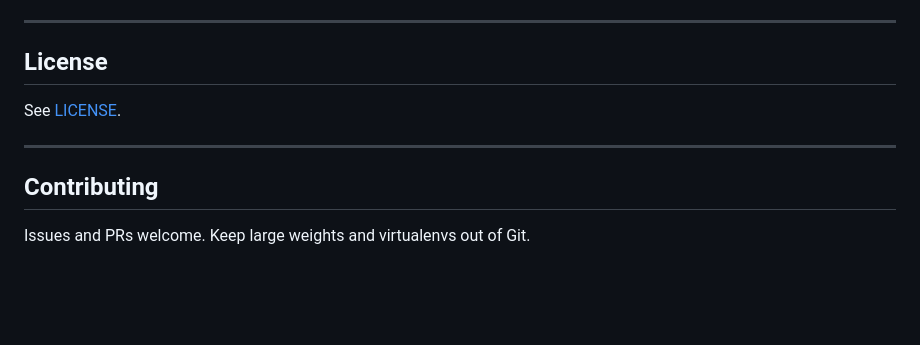
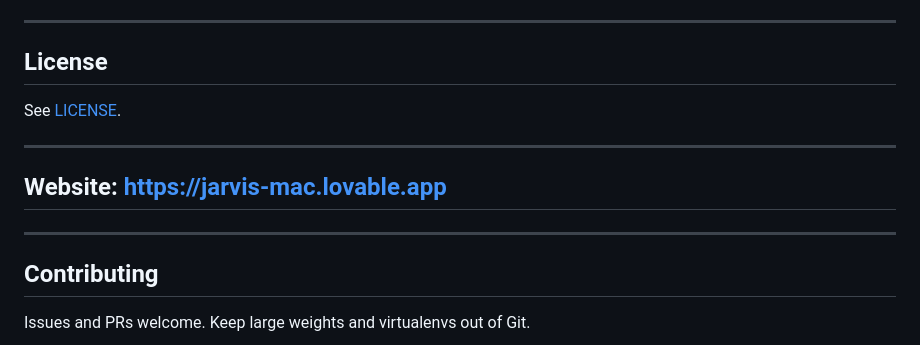
Before and after one commit to Reezxy/Jarvis---Local-Voice-assistant, a Markdown page: README.md, the part around the change. GitHub-like rendering; blank space fills up the shorter version.

Commit message:
Add website URL to README
Add website link to README

```diff
--- a/README.md
+++ b/README.md
@@ -174,6 +174,10 @@ See [LICENSE](LICENSE).
 
 ---
 
+## Website: https://jarvis-mac.lovable.app
+
+---
+
 ## Contributing
 
 Issues and PRs welcome. Keep large weights and virtualenvs out of Git.
```
